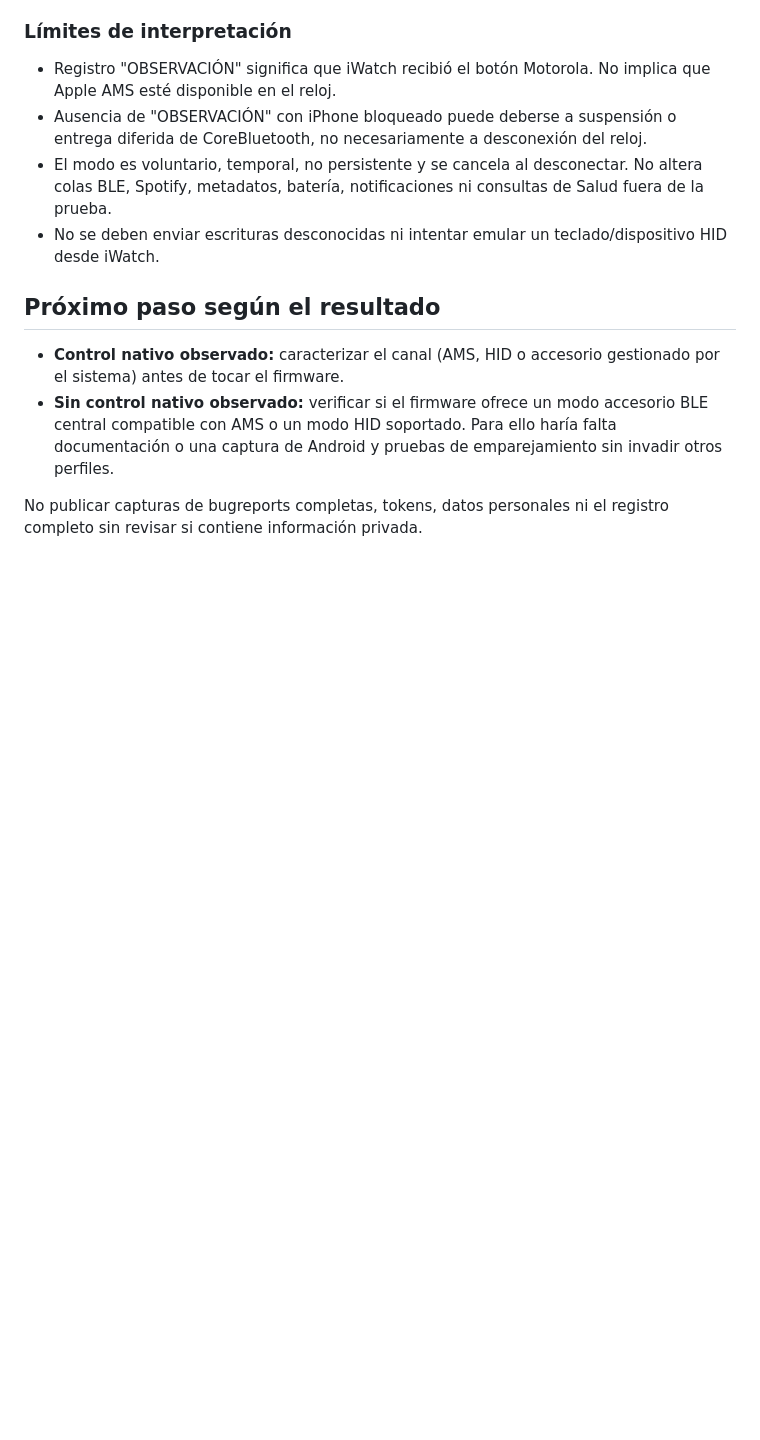
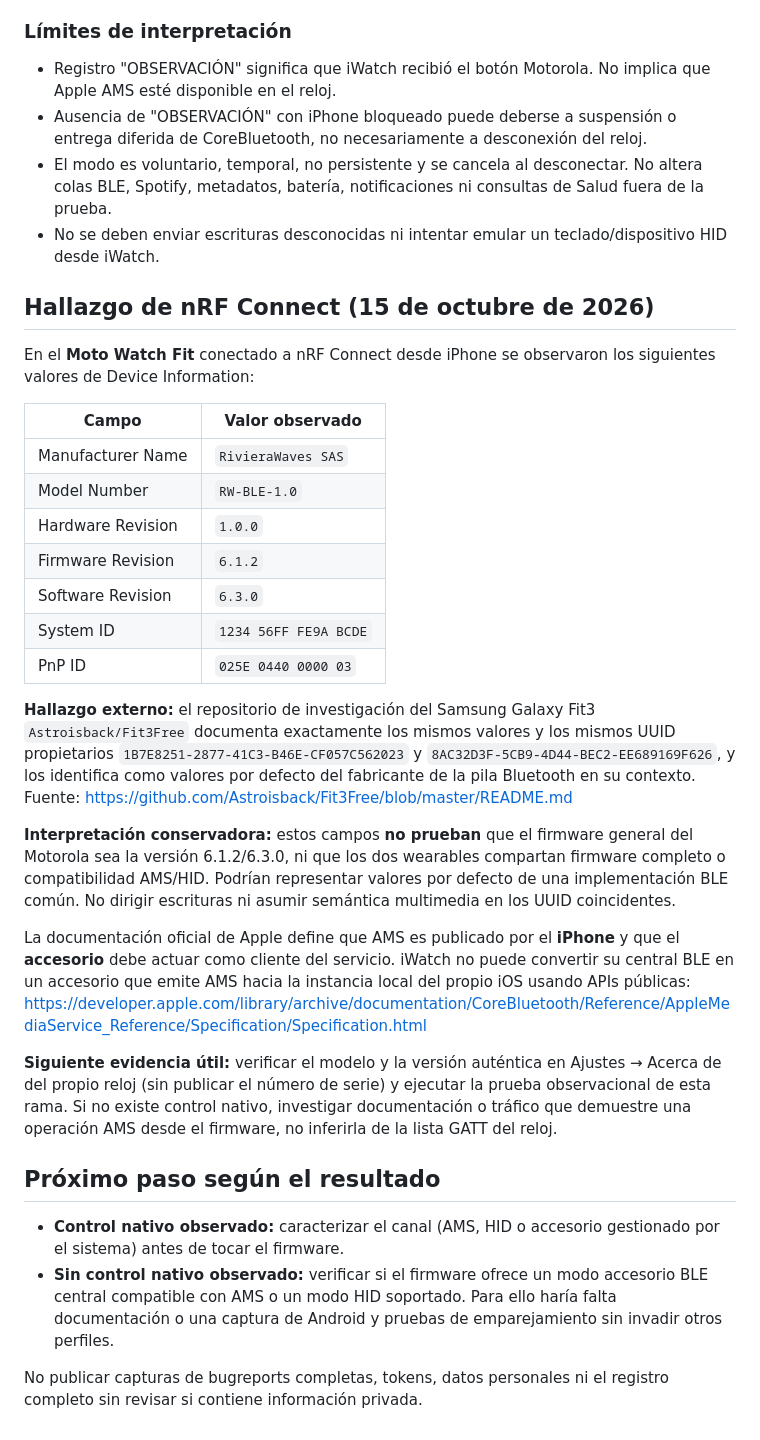
Before and after one commit to eliqs1213-spec/moto-watch-bridge, a Markdown page: docs/CONTROL_MULTIMEDIA_IOS_EXPERIMENTAL.md, the part around the change. Drawn GitHub-style; blank space fills up the shorter version.

Commit message:
Documentar coincidencia de valores BLE genéricos con Fit3 y límites AMS

```diff
--- a/docs/CONTROL_MULTIMEDIA_IOS_EXPERIMENTAL.md
+++ b/docs/CONTROL_MULTIMEDIA_IOS_EXPERIMENTAL.md
@@ -60,6 +60,47 @@ Referencias oficiales:
 - No se deben enviar escrituras desconocidas ni intentar emular un
   teclado/dispositivo HID desde iWatch.
 
+## Hallazgo de nRF Connect (15 de octubre de 2026)
+
+En el **Moto Watch Fit** conectado a nRF Connect desde iPhone se observaron
+los siguientes valores de Device Information:
+
+| Campo | Valor observado |
+| --- | --- |
+| Manufacturer Name | `RivieraWaves SAS` |
+| Model Number | `RW-BLE-1.0` |
+| Hardware Revision | `1.0.0` |
+| Firmware Revision | `6.1.2` |
+| Software Revision | `6.3.0` |
+| System ID | `1234 56FF FE9A BCDE` |
+| PnP ID | `025E 0440 0000 03` |
+
+**Hallazgo externo:** el repositorio de investigación del Samsung Galaxy Fit3
+`Astroisback/Fit3Free` documenta exactamente los mismos valores y los
+mismos UUID propietarios `1B7E8251-2877-41C3-B46E-CF057C562023` y
+`8AC32D3F-5CB9-4D44-BEC2-EE689169F626`, y los identifica como
+valores por defecto del fabricante de la pila Bluetooth en su contexto.
+Fuente:
+https://github.com/Astroisback/Fit3Free/blob/master/README.md
+
+**Interpretación conservadora:** estos campos **no prueban** que el firmware
+general del Motorola sea la versión 6.1.2/6.3.0, ni que los dos wearables
+compartan firmware completo o compatibilidad AMS/HID. Podrían representar
+valores por defecto de una implementación BLE común. No dirigir escrituras
+ni asumir semántica multimedia en los UUID coincidentes.
+
+La documentación oficial de Apple define que AMS es publicado por el
+**iPhone** y que el **accesorio** debe actuar como cliente del servicio.
+iWatch no puede convertir su central BLE en un accesorio que emite AMS
+hacia la instancia local del propio iOS usando APIs públicas:
+https://developer.apple.com/library/archive/documentation/CoreBluetooth/Reference/AppleMediaService_Reference/Specification/Specification.html
+
+**Siguiente evidencia útil:** verificar el modelo y la versión auténtica
+en Ajustes → Acerca de del propio reloj (sin publicar el número de serie)
+y ejecutar la prueba observacional de esta rama. Si no existe control
+nativo, investigar documentación o tráfico que demuestre una operación
+AMS desde el firmware, no inferirla de la lista GATT del reloj.
+
 ## Próximo paso según el resultado
 
 - **Control nativo observado:** caracterizar el canal (AMS, HID o
```
